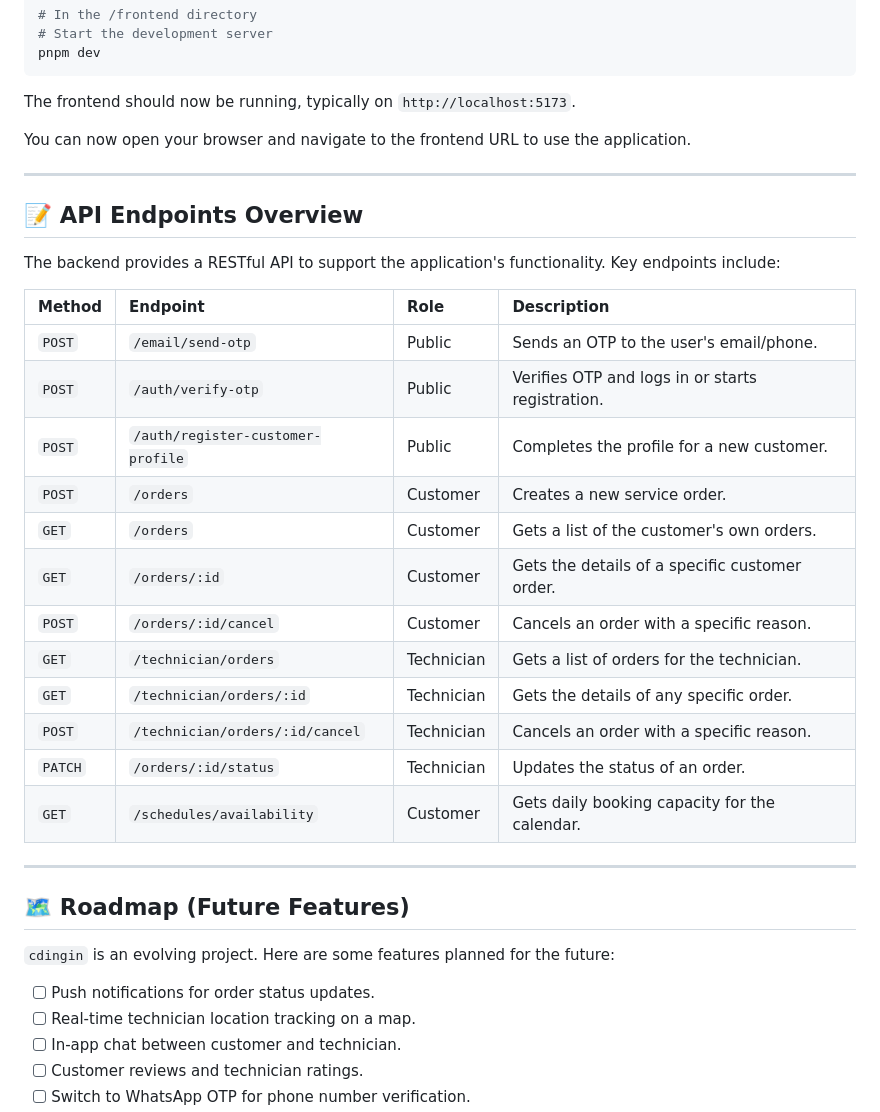
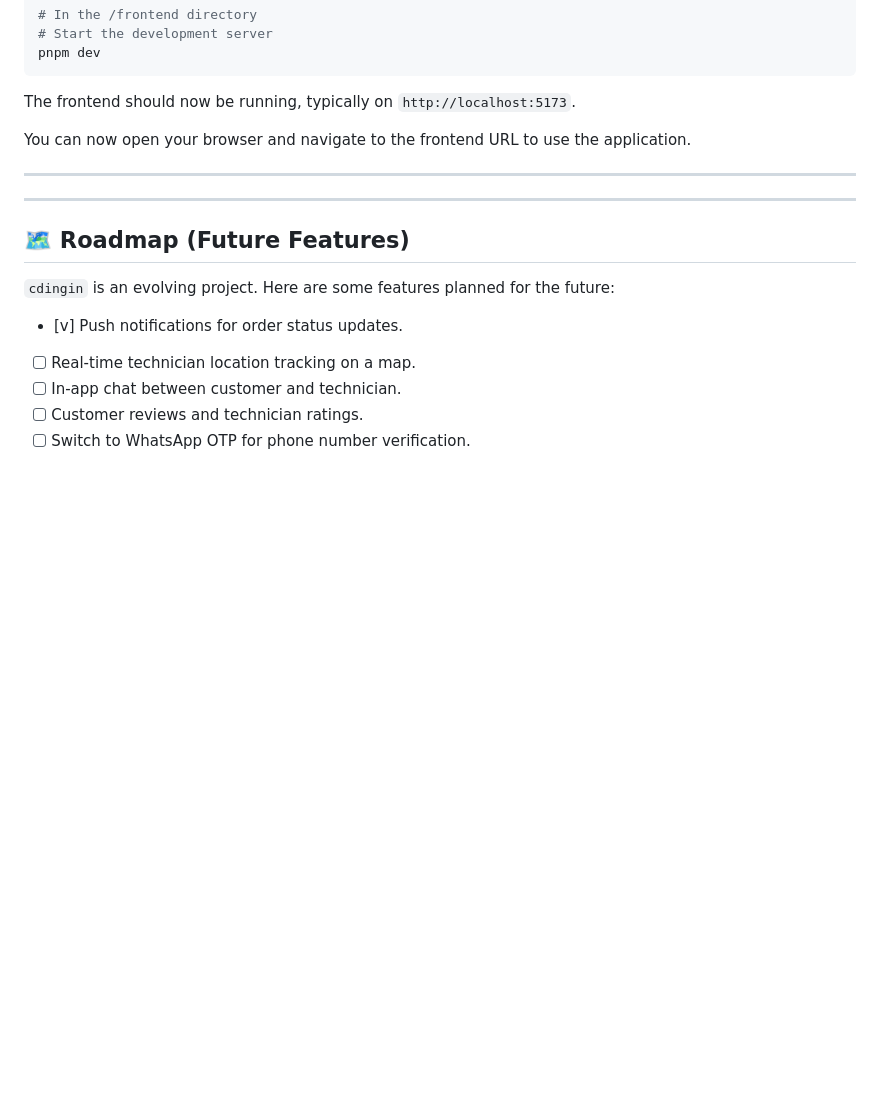
Before and after one commit to FarhanDH/cdingin, a Markdown page: README.md, the part around the change. GitHub-like rendering; blank space fills up the shorter version.

Commit message:
Remove API endpoints overview from README
Removed API endpoints overview section and updated roadmap feature status.

```diff
--- a/README.md
+++ b/README.md
@@ -144,32 +144,13 @@ You can now open your browser and navigate to the frontend URL to use the applic
 
 ---
 
-## 📝 API Endpoints Overview
-
-The backend provides a RESTful API to support the application's functionality. Key endpoints include:
-
-| Method  | Endpoint                          | Role       | Description                                      |
-| :------ | :-------------------------------- | :--------- | :----------------------------------------------- |
-| `POST`  | `/email/send-otp`                 | Public     | Sends an OTP to the user's email/phone.          |
-| `POST`  | `/auth/verify-otp`                | Public     | Verifies OTP and logs in or starts registration. |
-| `POST`  | `/auth/register-customer-profile` | Public     | Completes the profile for a new customer.        |
-| `POST`  | `/orders`                         | Customer   | Creates a new service order.                     |
-| `GET`   | `/orders`                         | Customer   | Gets a list of the customer's own orders.        |
-| `GET`   | `/orders/:id`                     | Customer   | Gets the details of a specific customer order.   |
-| `POST`  | `/orders/:id/cancel`              | Customer   | Cancels an order with a specific reason.         |
-| `GET`   | `/technician/orders`              | Technician | Gets a list of orders for the technician.        |
-| `GET`   | `/technician/orders/:id`          | Technician | Gets the details of any specific order.          |
-| `POST`  | `/technician/orders/:id/cancel`   | Technician | Cancels an order with a specific reason.         |
-| `PATCH` | `/orders/:id/status`              | Technician | Updates the status of an order.                  |
-| `GET`   | `/schedules/availability`         | Customer   | Gets daily booking capacity for the calendar.    |
-
 ---
 
 ## 🗺️ Roadmap (Future Features)
 
 `cdingin` is an evolving project. Here are some features planned for the future:
 
-- [ ] Push notifications for order status updates.
+- [v] Push notifications for order status updates.
 - [ ] Real-time technician location tracking on a map.
 - [ ] In-app chat between customer and technician.
 - [ ] Customer reviews and technician ratings.
```
